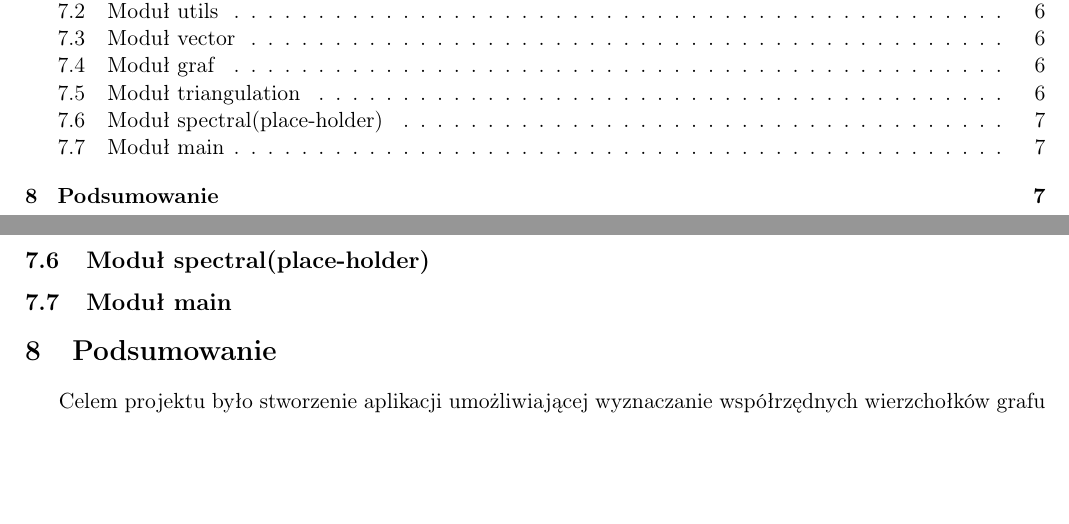
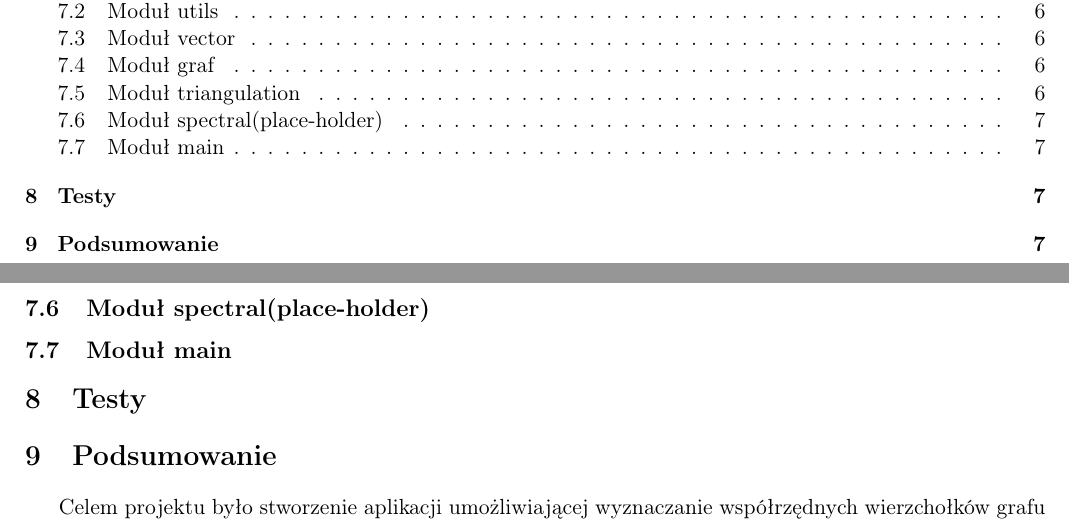
Before and after one commit to PanOlaf1101/jimp_grafy_c_java, a LaTeX document (dokumentacja.tex): two parts of pages 2 and 7 of 7, joined at a grey line, cut so that both start at the same text, the shorter picture padded with empty space. Compiled offline with pdfLaTeX.

Commit message:
Add section for Tests in documentation

```diff
--- a/dokumentacja.tex
+++ b/dokumentacja.tex
@@ -239,6 +239,8 @@ z ich współrzędnymi.
 
 \subsection{Moduł main}
 
+\section{Testy}
+
 \section{Podsumowanie}
 Celem projektu było stworzenie aplikacji umożliwiającej wyznaczanie współrzędnych wierzchołków grafu planarnego na podstawie listy krawędzi zapisanej w pliku wejściowym. Program analizuje strukturę grafu i oblicza położenie wierzchołków w przestrzeni dwuwymiarowej.
 
```
